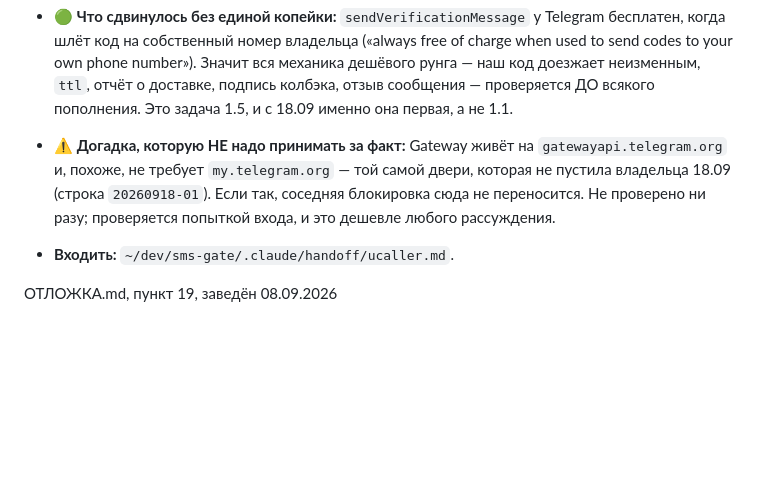
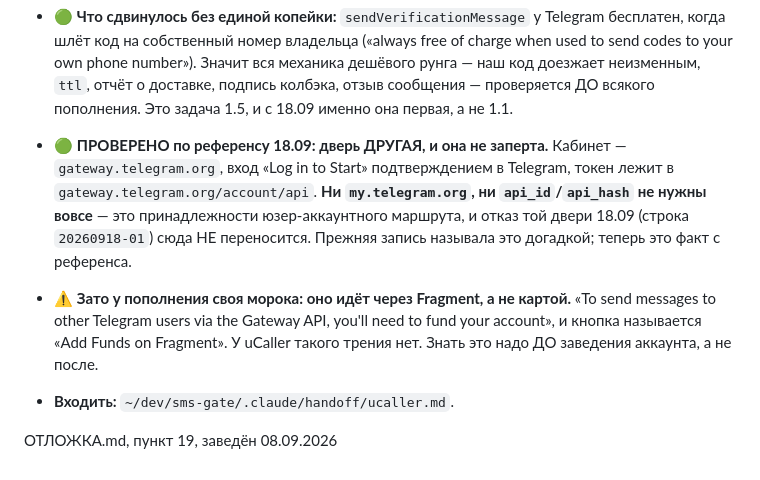
Before and after one commit to DerAlSem/sms-gate, a Markdown page: .claude/waiting/20260911-03.md, the part around the change. GitHub-like rendering; blank space fills up the shorter version.

Commit message:
openspec(route-sends-by-operator): дверь Gateway оказалась ДРУГОЙ дверью — и она не заперта
Вчера это было записано догадкой, сегодня проверено по референсу
(core.telegram.org/gateway/verification-tutorial).

Кабинет Telegram Gateway — gateway.telegram.org, вход подтверждением в
Telegram, токен в /account/api. Ни my.telegram.org, ни api_id/api_hash не
нужны вовсе: это принадлежности юзер-аккаунтного маршрута из соседней заявки,
и отказ той двери 18.09 (строка отложки 20260918-01) сюда НЕ переносится.
Отсюда новая задача 1.5a — бесплатный шаг в минуты, который сам по себе
отпирает бесплатную пробу 1.5.

Бесплатность пробы уточнена и она привязана к логину: «you'll be able to send
free verification messages to the Telegram account tied to the number you used
to log in» — значит входить надо тем номером, по которому потом бить пробой.

И встречное трение, которого у uCaller нет: пополнение Gateway идёт через
Fragment, а не картой. Знать это надо до заведения аккаунта, а не после;
задача 1.7 теперь это говорит.

Co-Authored-By: Claude Opus 5 (1M context) <noreply@anthropic.com>

```diff
--- a/.claude/waiting/20260911-03.md
+++ b/.claude/waiting/20260911-03.md
@@ -82,11 +82,16 @@ sample: none
   дешёвого рунга — наш код доезжает неизменным, `ttl`, отчёт о доставке, подпись
   колбэка, отзыв сообщения — проверяется ДО всякого пополнения. Это задача 1.5,
   и с 18.09 именно она первая, а не 1.1.
-- ⚠️ **Догадка, которую НЕ надо принимать за факт:** Gateway живёт на
-  `gatewayapi.telegram.org` и, похоже, не требует `my.telegram.org` — той самой
-  двери, которая не пустила владельца 18.09 (строка `20260918-01`). Если так,
-  соседняя блокировка сюда не переносится. Не проверено ни разу; проверяется
-  попыткой входа, и это дешевле любого рассуждения.
+- 🟢 **ПРОВЕРЕНО по референсу 18.09: дверь ДРУГАЯ, и она не заперта.** Кабинет —
+  `gateway.telegram.org`, вход «Log in to Start» подтверждением в Telegram,
+  токен лежит в `gateway.telegram.org/account/api`. **Ни `my.telegram.org`, ни
+  `api_id`/`api_hash` не нужны вовсе** — это принадлежности юзер-аккаунтного
+  маршрута, и отказ той двери 18.09 (строка `20260918-01`) сюда НЕ переносится.
+  Прежняя запись называла это догадкой; теперь это факт с референса.
+- ⚠️ **Зато у пополнения своя морока: оно идёт через Fragment, а не картой.**
+  «To send messages to other Telegram users via the Gateway API, you'll need to
+  fund your account», и кнопка называется «Add Funds on Fragment». У uCaller
+  такого трения нет. Знать это надо ДО заведения аккаунта, а не после.
 - **Входить:** `~/dev/sms-gate/.claude/handoff/ucaller.md`.
 
 ОТЛОЖКА.md, пункт 19, заведён 08.09.2026
```
Also changed, not shown: 1 other file.
